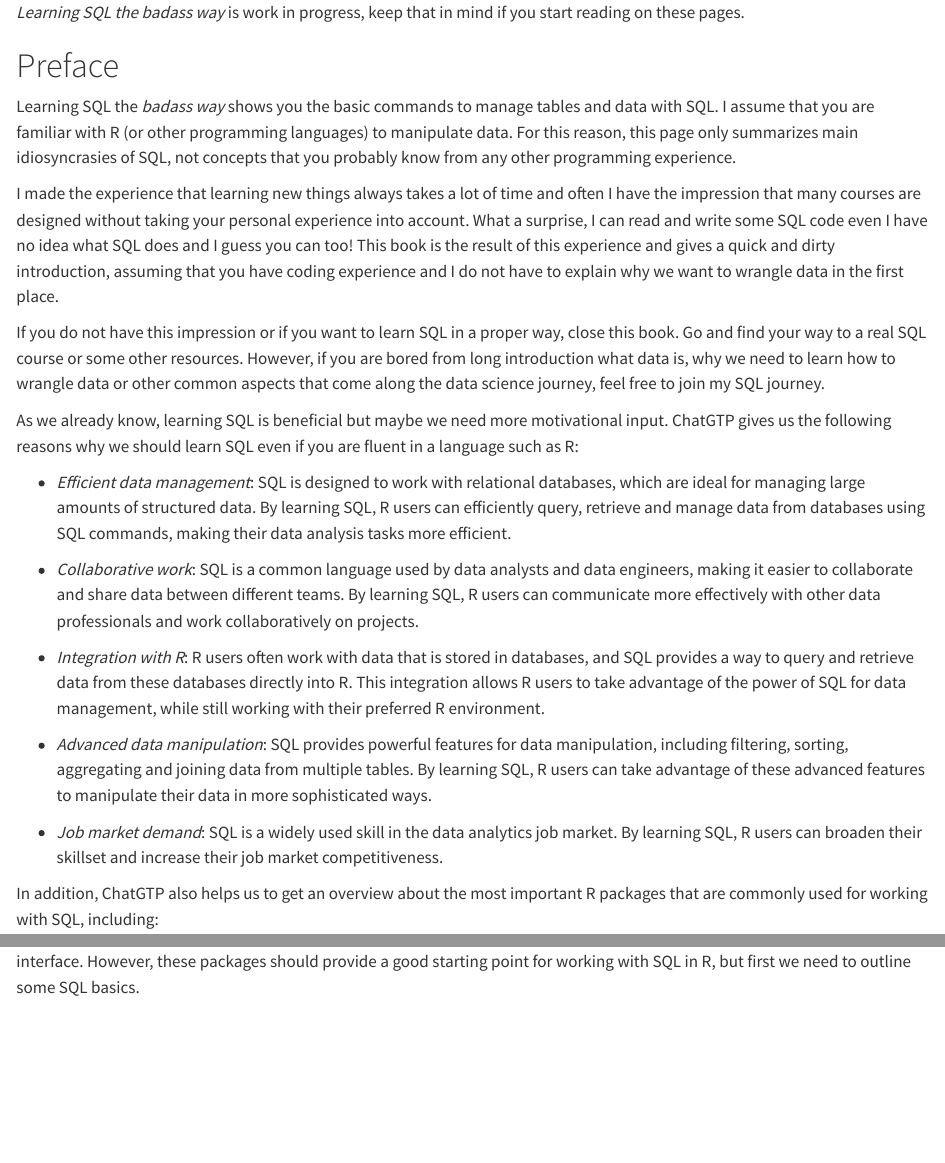
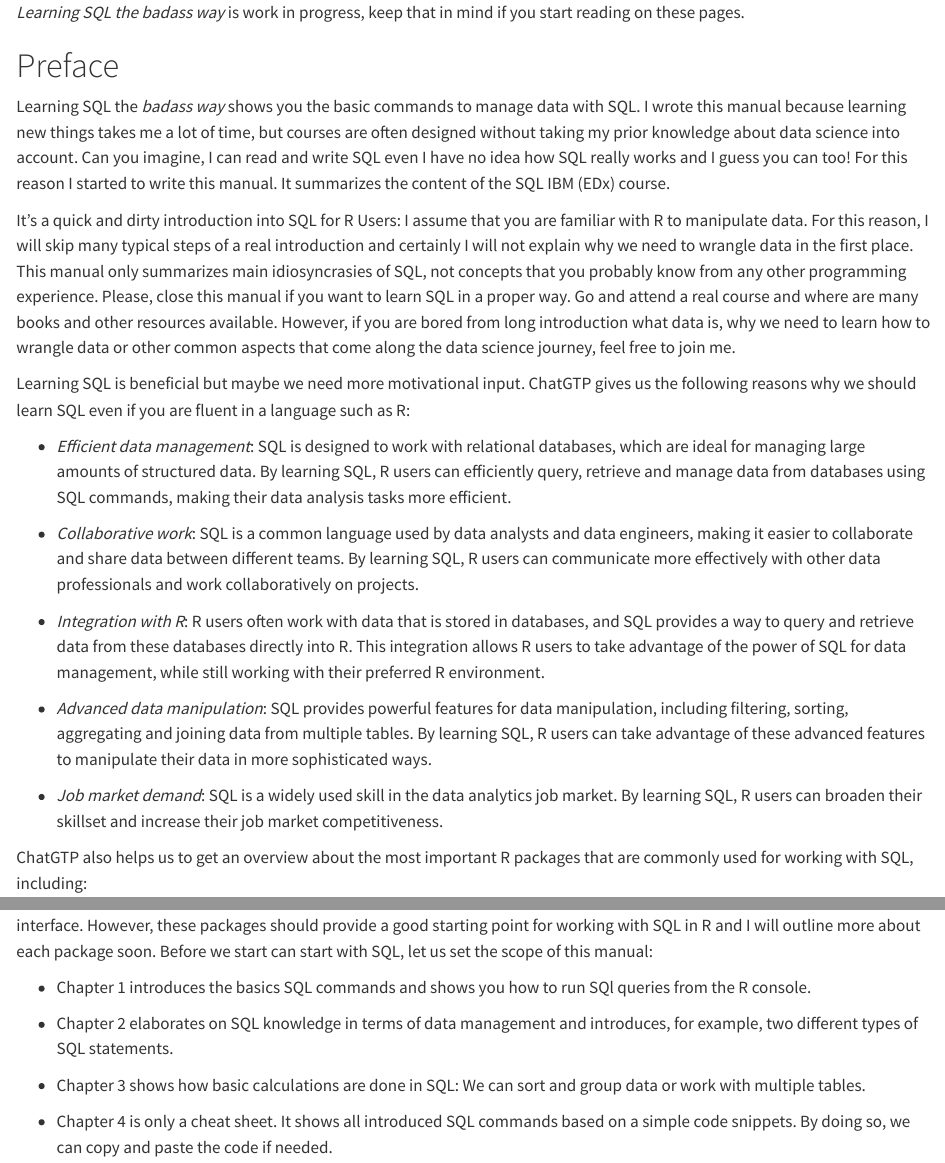
Before and after one commit to edgar-treischl/SQLR, a Quarto document (index.qmd): the page in a window 1100 px wide, from its top, and a second part further down, joined at a grey line. Rendered offline with R 4.5, knitr and Pandoc in place of Quarto, with nearby package versions.

Commit message:
update berlin>>nue

```diff
--- a/index.qmd
+++ b/index.qmd
@@ -2,13 +2,12 @@
 
 # Preface {.unnumbered}
 
-Learning SQL the *badass way* shows you the basic commands to manage tables and data with SQL. I assume that you are familiar with R (or other programming languages) to manipulate data. For this reason, this page only summarizes main idiosyncrasies of SQL, not concepts that you probably know from any other programming experience.
+Learning SQL the *badass way* shows you the basic commands to manage data with SQL. I wrote this manual because learning new things takes me a lot of time, but courses are often designed without taking my prior knowledge about data science into account. Can you imagine, I can read and write SQL even I have no idea how SQL really works and I guess you can too! For this reason I started to write this manual. It summarizes the content of the SQL IBM (EDx) course.
 
-I made the experience that learning new things always takes a lot of time and often I have the impression that many courses are designed without taking your personal experience into account. What a surprise, I can read and write some SQL code even I have no idea what SQL does and I guess you can too! This book is the result of this experience and gives a quick and dirty introduction, assuming that you have coding experience and I do not have to explain why we want to wrangle data in the first place.
+It's a quick and dirty introduction into SQL for R Users: I assume that you are familiar with R to manipulate data. For this reason, I will skip many typical steps of a real introduction and certainly I will not explain why we need to wrangle data in the first place. This manual only summarizes main idiosyncrasies of SQL, not concepts that you probably know from any other programming experience. Please, close this manual if you want to learn SQL in a proper way. Go and attend a real course and  where are many books and other resources available. However, if you are bored from long introduction what data is, why we need to learn how to wrangle data or other common aspects that come along the data science journey, feel free to join me.
 
-If you do not have this impression or if you want to learn SQL in a proper way, close this book. Go and find your way to a real SQL course or some other resources. However, if you are bored from long introduction what data is, why we need to learn how to wrangle data or other common aspects that come along the data science journey, feel free to join my SQL journey.
 
-As we already know, learning SQL is beneficial but maybe we need more motivational input. ChatGTP gives us the following reasons why we should learn SQL even if you are fluent in a language such as R:
+Learning SQL is beneficial but maybe we need more motivational input. ChatGTP gives us the following reasons why we should learn SQL even if you are fluent in a language such as R:
 
 -   *Efficient data management*: SQL is designed to work with relational databases, which are ideal for managing large amounts of structured data. By learning SQL, R users can efficiently query, retrieve and manage data from databases using SQL commands, making their data analysis tasks more efficient.
 
@@ -20,7 +19,8 @@ As we already know, learning SQL is beneficial but maybe we need more motivation
 
 -   *Job market demand*: SQL is a widely used skill in the data analytics job market. By learning SQL, R users can broaden their skillset and increase their job market competitiveness.
 
-In addition, ChatGTP also helps us to get an overview about the most important R packages that are commonly used for working with SQL, including:
+
+ChatGTP also helps us to get an overview about the most important R packages that are commonly used for working with SQL, including:
 
 -   `dplyr`: A powerful package for data manipulation that can connect to various SQL databases and perform operations such as filtering, grouping, and joining [@dplyr].
 
@@ -34,4 +34,12 @@ In addition, ChatGTP also helps us to get an overview about the most important R
 
 -   `sqldf`: A package that allows you to run SQL queries on data frames in R [@sqldf].
 
-Overall, the choice of which package to use will depend on the specific database you're working with and your preferred interface. However, these packages should provide a good starting point for working with SQL in R, but first we need to outline some SQL basics.
+Overall, the choice of which package to use will depend on the specific database you're working with and your preferred interface. However, these packages should provide a good starting point for working with SQL in R and I will outline more about each package soon. Before we start can start with SQL, let us set the scope of this manual:
+
+- Chapter 1 introduces the basics SQL commands and shows you how to run SQl queries from the R console.
+
+- Chapter 2 elaborates on SQL knowledge in terms of data management and  introduces, for example, two different types of SQL statements.
+
+- Chapter 3 shows how basic calculations are done in SQL: We can sort and group data or work with multiple tables.
+
+- Chapter 4 is only a cheat sheet. It shows all introduced SQL commands based on a simple code snippets. By doing so, we can copy and paste the code if needed.
```
Also changed, not shown: docs/search.json, 2 other files.
